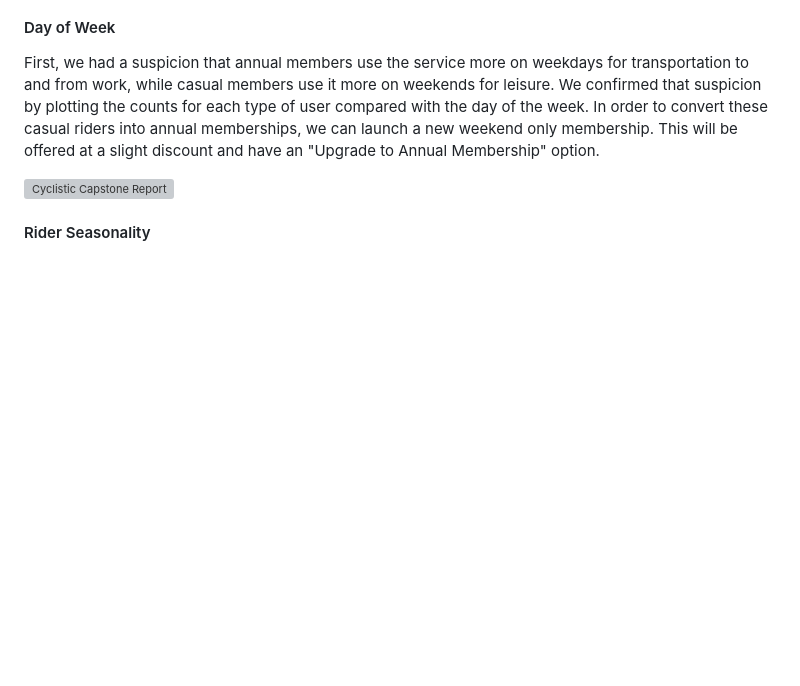
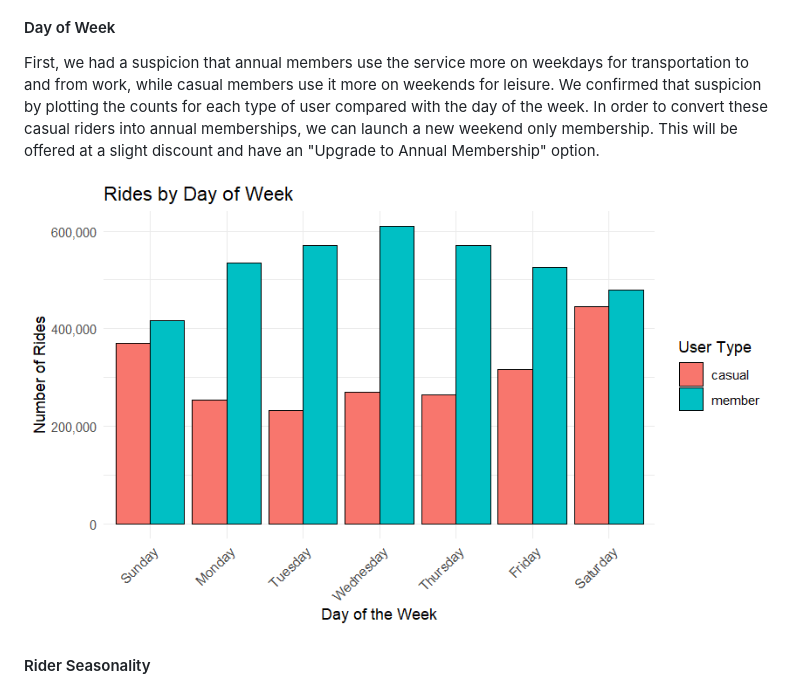
Before and after one commit to Zurawsr1/Cyclistic-capstone, a Markdown page: README.md, the part around the change. GitHub-like rendering; blank space fills up the shorter version; grey boxes are pictures that could not be loaded.

```diff
--- a/README.md
+++ b/README.md
@@ -52,7 +52,7 @@ In this Project, we collected data from the bike-share company Divvy. We collect
 
   First, we had a suspicion that annual members use the service more on weekdays for transportation to and from work, while casual members use it more on weekends for leisure. We confirmed that suspicion by plotting the counts for each type of user compared with the day of the week. In order to convert these casual riders into annual memberships, we can launch a new weekend only membership. This will be offered at a slight discount and have an "Upgrade to Annual Membership" option.
 
-![Cyclistic Capstone Report](RPlot_Weekend.png)
+![Alt text for the image](Rplot_Weekend.png)
 
 #### Rider Seasonality
 
```
